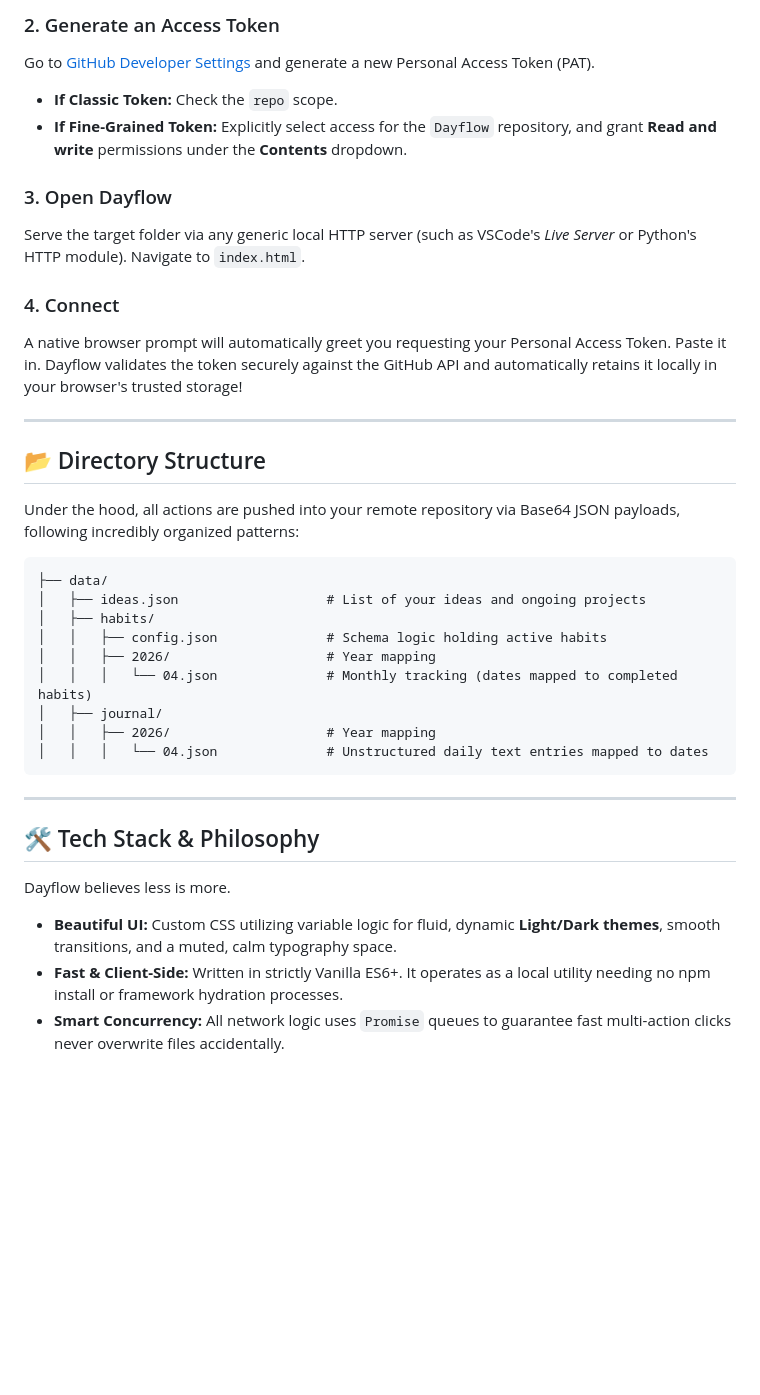
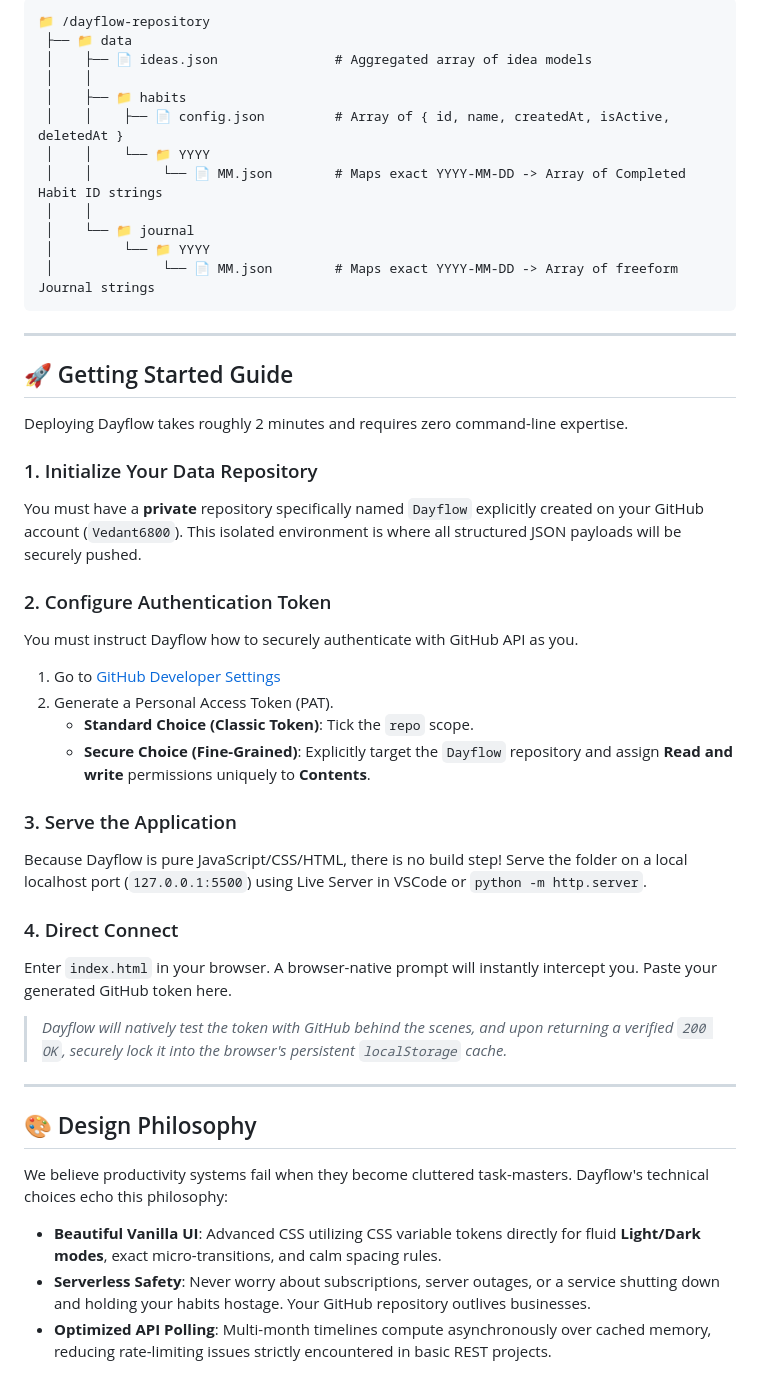
Before and after one commit to Vedant6800/Dayflow, a Markdown page: README.md, the part around one of its changes. Drawn GitHub-style; folded sections open; blank space fills up the shorter version.

````diff
--- a/README.md
+++ b/README.md
@@ -50,42 +57,53 @@ You must have a **private** repository specifically named `Dayflow` explicitly c
 
-### 2. Generate an Access Token
-Go to [GitHub Developer Settings](https://github.com/settings/tokens/new) and generate a new Personal Access Token (PAT).
-* **If Classic Token:** Check the `repo` scope.
-* **If Fine-Grained Token:** Explicitly select access for the `Dayflow` repository, and grant **Read and write** permissions under the **Contents** dropdown.
+```text
+📁 /dayflow-repository
+ ├── 📁 data
+ │    ├── 📄 ideas.json               # Aggregated array of idea models
+ │    │
+ │    ├── 📁 habits
+ │    │    ├── 📄 config.json         # Array of { id, name, createdAt, isActive, deletedAt }
+ │    │    └── 📁 YYYY
+ │    │         └── 📄 MM.json        # Maps exact YYYY-MM-DD -> Array of Completed Habit ID strings
+ │    │
+ │    └── 📁 journal
+ │         └── 📁 YYYY
+ │              └── 📄 MM.json        # Maps exact YYYY-MM-DD -> Array of freeform Journal strings
+```
 
-### 3. Open Dayflow
-Serve the target folder via any generic local HTTP server (such as VSCode's *Live Server* or Python's HTTP module). Navigate to `index.html`.
-
-### 4. Connect
-A native browser prompt will automatically greet you requesting your Personal Access Token. Paste it in. Dayflow validates the token securely against the GitHub API and automatically retains it locally in your browser's trusted storage!
+</details>
 
 ---
 
-## 📂 Directory Structure
+## 🚀 Getting Started Guide
 
-Under the hood, all actions are pushed into your remote repository via Base64 JSON payloads, following incredibly organized patterns:
+Deploying Dayflow takes roughly 2 minutes and requires zero command-line expertise.
 
-```text
-├── data/
-│   ├── ideas.json                   # List of your ideas and ongoing projects
-│   ├── habits/
-│   │   ├── config.json              # Schema logic holding active habits
-│   │   ├── 2026/                    # Year mapping
-│   │   │   └── 04.json              # Monthly tracking (dates mapped to completed habits)
-│   ├── journal/
-│   │   ├── 2026/                    # Year mapping
-│   │   │   └── 04.json              # Unstructured daily text entries mapped to dates
-```
+### 1. Initialize Your Data Repository
+You must have a **private** repository specifically named `Dayflow` explicitly created on your GitHub account (`Vedant6800`). This isolated environment is where all structured JSON payloads will be securely pushed.
+
+### 2. Configure Authentication Token
+You must instruct Dayflow how to securely authenticate with GitHub API as you.
+1. Go to [GitHub Developer Settings](https://github.com/settings/tokens/new)
+2. Generate a Personal Access Token (PAT).
+    * **Standard Choice (Classic Token)**: Tick the `repo` scope.
+    * **Secure Choice (Fine-Grained)**: Explicitly target the `Dayflow` repository and assign **Read and write** permissions uniquely to **Contents**.
+
+### 3. Serve the Application
+Because Dayflow is pure JavaScript/CSS/HTML, there is no build step!
+Serve the folder on a local localhost port (`127.0.0.1:5500`) using Live Server in VSCode or `python -m http.server`.
+
+### 4. Direct Connect
+Enter `index.html` in your browser. A browser-native prompt will instantly intercept you. Paste your generated GitHub token here.
+> *Dayflow will natively test the token with GitHub behind the scenes, and upon returning a verified `200 OK`, securely lock it into the browser's persistent `localStorage` cache.*
 
 ---
 
-## 🛠️ Tech Stack & Philosophy
+## 🎨 Design Philosophy
 
-Dayflow believes less is more.
-
-* **Beautiful UI:** Custom CSS utilizing variable logic for fluid, dynamic **Light/Dark themes**, smooth transitions, and a muted, calm typography space.
-* **Fast & Client-Side:** Written in strictly Vanilla ES6+. It operates as a local utility needing no npm install or framework hydration processes.
-* **Smart Concurrency:** All network logic uses `Promise` queues to guarantee fast multi-action clicks never overwrite files accidentally.
+We believe productivity systems fail when they become cluttered task-masters. Dayflow's technical choices echo this philosophy:
+* **Beautiful Vanilla UI**: Advanced CSS utilizing CSS variable tokens directly for fluid **Light/Dark modes**, exact micro-transitions, and calm spacing rules.
+* **Serverless Safety**: Never worry about subscriptions, server outages, or a service shutting down and holding your habits hostage. Your GitHub repository outlives businesses.
+* **Optimized API Polling**: Multi-month timelines compute asynchronously over cached memory, reducing rate-limiting issues strictly encountered in basic REST projects.
 
 <br />
 
````
Also changed, not shown: other parts of README.md (+38 -30 lines), logos/logo1.png (added), logos/logo2-removebg-preview.png (added), logos/logo2.png (added), 5 other files.
